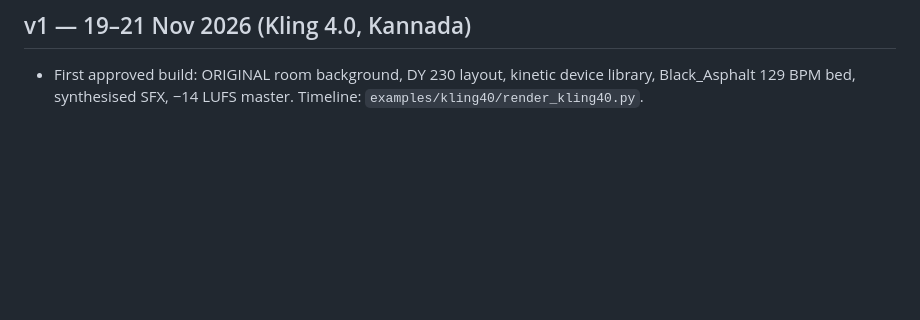
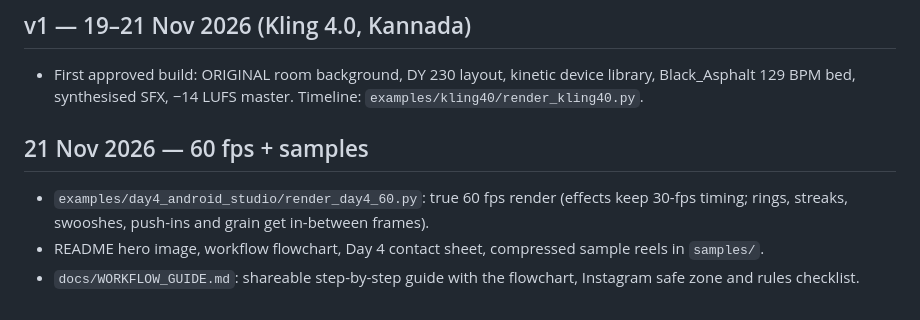
Before and after one commit to aiwithrakshi-dev/reel-engine, a Markdown page: docs/CHANGELOG.md, the part around the change. Drawn GitHub-style; blank space fills up the shorter version.

```diff
--- a/docs/CHANGELOG.md
+++ b/docs/CHANGELOG.md
@@ -13,3 +13,9 @@
 ## v1 — 19–21 Nov 2026 (Kling 4.0, Kannada)
 - First approved build: ORIGINAL room background, DY 230 layout, kinetic device library, Black_Asphalt 129 BPM bed,
   synthesised SFX, −14 LUFS master. Timeline: `examples/kling40/render_kling40.py`.
+
+## 21 Nov 2026 — 60 fps + samples
+- `examples/day4_android_studio/render_day4_60.py`: true 60 fps render (effects keep 30-fps timing; rings, streaks,
+  swooshes, push-ins and grain get in-between frames).
+- README hero image, workflow flowchart, Day 4 contact sheet, compressed sample reels in `samples/`.
+- `docs/WORKFLOW_GUIDE.md`: shareable step-by-step guide with the flowchart, Instagram safe zone and rules checklist.
```
Also changed, not shown: README.md (+25 -1 lines), docs/WORKFLOW_GUIDE.md (added, +98 -0 lines), docs/images/contact_sheet_day4.jpg (added), docs/images/cover_day4.jpg (added), docs/images/readme_hero.jpg (added), docs/images/workflow_flowchart.png (added), 5 other files.
